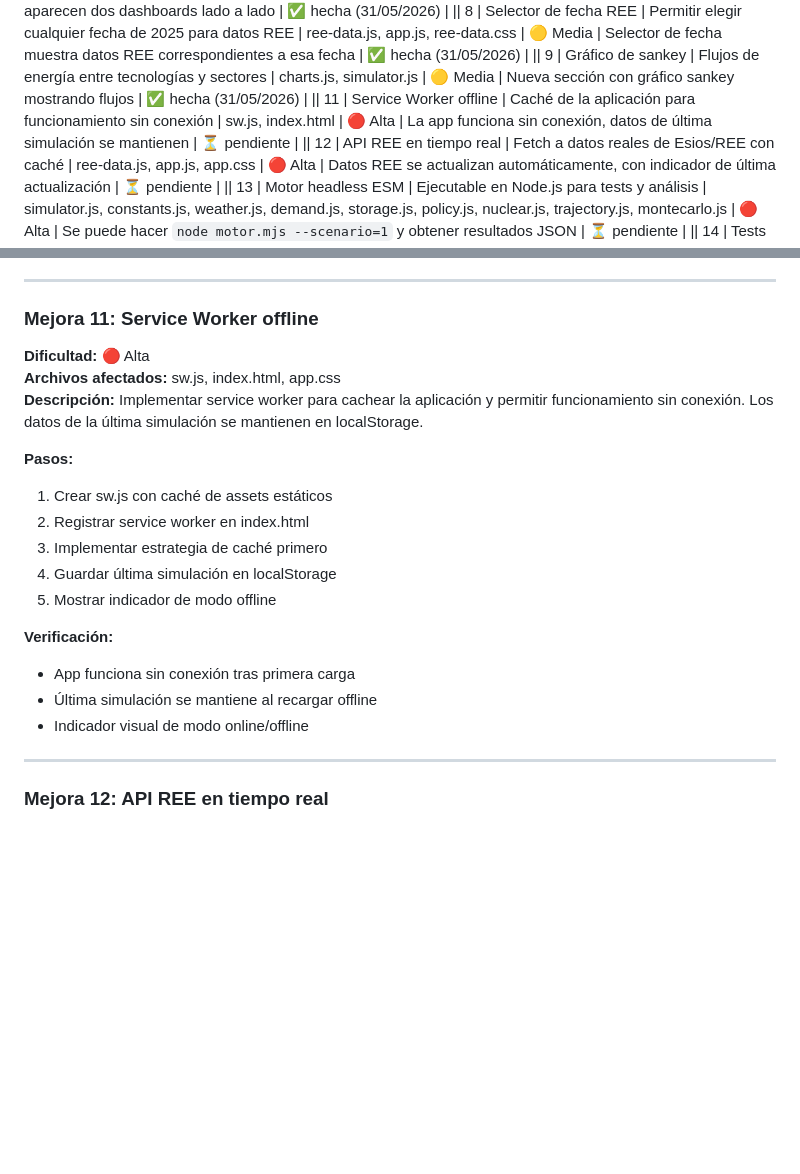
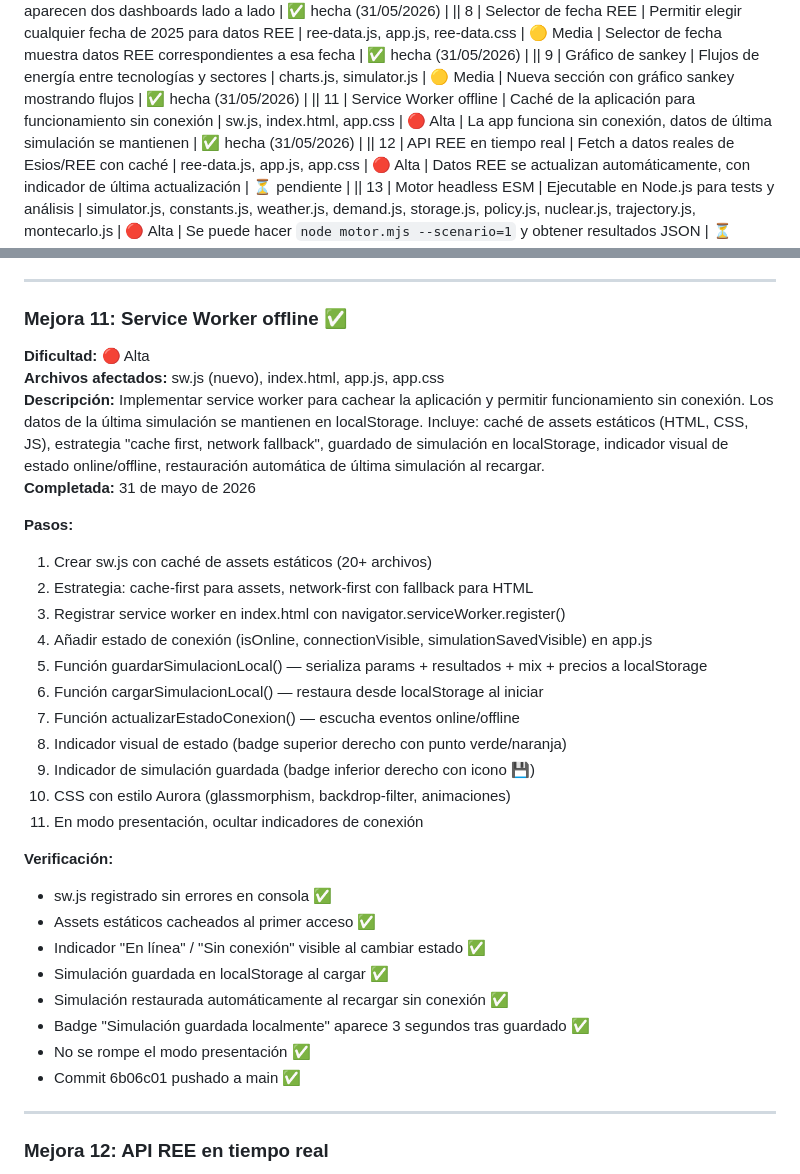
Before and after one commit to Ntizar/koldo, a Markdown page: notes/9009-sistema-electrico-futuro-plan.md, 2 parts joined by grey strips. Rendered like a GitHub page; blank space fills up the shorter version.

Commit message:
9009: Ntizar-Aurora mejora #11 completada - subgrid layouts

```diff
--- a/notes/9009-sistema-electrico-futuro-plan.md
+++ b/notes/9009-sistema-electrico-futuro-plan.md
@@ -32,7 +32,7 @@ Plan de mejoras priorizadas de menor a mayor dificultad. Cada mejora es atómica
 || 7 | Comparación lado a lado | Dos paneles simultáneos para comparar escenarios | app.js, simulator.js, charts.js, app.css | 🟡 Media | Activando modo comparación, aparecen dos dashboards lado a lado | ✅ hecha (31/05/2026) |
 || 8 | Selector de fecha REE | Permitir elegir cualquier fecha de 2025 para datos REE | ree-data.js, app.js, ree-data.css | 🟡 Media | Selector de fecha muestra datos REE correspondientes a esa fecha | ✅ hecha (31/05/2026) |
 || 9 | Gráfico de sankey | Flujos de energía entre tecnologías y sectores | charts.js, simulator.js | 🟡 Media | Nueva sección con gráfico sankey mostrando flujos | ✅ hecha (31/05/2026) |
-|| 11 | Service Worker offline | Caché de la aplicación para funcionamiento sin conexión | sw.js, index.html | 🔴 Alta | La app funciona sin conexión, datos de última simulación se mantienen | ⏳ pendiente |
+|| 11 | Service Worker offline | Caché de la aplicación para funcionamiento sin conexión | sw.js, index.html, app.css | 🔴 Alta | La app funciona sin conexión, datos de última simulación se mantienen | ✅ hecha (31/05/2026) |
 || 12 | API REE en tiempo real | Fetch a datos reales de Esios/REE con caché | ree-data.js, app.js, app.css | 🔴 Alta | Datos REE se actualizan automáticamente, con indicador de última actualización | ⏳ pendiente |
 || 13 | Motor headless ESM | Ejecutable en Node.js para tests y análisis | simulator.js, constants.js, weather.js, demand.js, storage.js, policy.js, nuclear.js, trajectory.js, montecarlo.js | 🔴 Alta | Se puede hacer `node motor.mjs --scenario=1` y obtener resultados JSON | ⏳ pendiente |
 || 14 | Tests automatizados Vitest | Validación de calibración 2025 + tests unitarios | package.json, vitest.config.js, tests/ | 🔴 Alta | `npm test` pasa todos los tests, cobertura > 80% | ⏳ pendiente |
@@ -285,22 +285,34 @@ Plan de mejoras priorizadas de menor a mayor dificultad. Cada mejora es atómica
 
 ---
 
-### Mejora 11: Service Worker offline
+### Mejora 11: Service Worker offline ✅
 **Dificultad:** 🔴 Alta
-**Archivos afectados:** sw.js, index.html, app.css
-**Descripción:** Implementar service worker para cachear la aplicación y permitir funcionamiento sin conexión. Los datos de la última simulación se mantienen en localStorage.
+**Archivos afectados:** sw.js (nuevo), index.html, app.js, app.css
+**Descripción:** Implementar service worker para cachear la aplicación y permitir funcionamiento sin conexión. Los datos de la última simulación se mantienen en localStorage. Incluye: caché de assets estáticos (HTML, CSS, JS), estrategia "cache first, network fallback", guardado de simulación en localStorage, indicador visual de estado online/offline, restauración automática de última simulación al recargar.
+**Completada:** 31 de mayo de 2026
 
 **Pasos:**
-1. Crear sw.js con caché de assets estáticos
-2. Registrar service worker en index.html
-3. Implementar estrategia de caché primero
-4. Guardar última simulación en localStorage
-5. Mostrar indicador de modo offline
+1. Crear sw.js con caché de assets estáticos (20+ archivos)
+2. Estrategia: cache-first para assets, network-first con fallback para HTML
+3. Registrar service worker en index.html con navigator.serviceWorker.register()
+4. Añadir estado de conexión (isOnline, connectionVisible, simulationSavedVisible) en app.js
+5. Función guardarSimulacionLocal() — serializa params + resultados + mix + precios a localStorage
+6. Función cargarSimulacionLocal() — restaura desde localStorage al iniciar
+7. Función actualizarEstadoConexion() — escucha eventos online/offline
+8. Indicador visual de estado (badge superior derecho con punto verde/naranja)
+9. Indicador de simulación guardada (badge inferior derecho con icono 💾)
+10. CSS con estilo Aurora (glassmorphism, backdrop-filter, animaciones)
+11. En modo presentación, ocultar indicadores de conexión
 
 **Verificación:**
-- App funciona sin conexión tras primera carga
-- Última simulación se mantiene al recargar offline
-- Indicador visual de modo online/offline
+- sw.js registrado sin errores en consola ✅
+- Assets estáticos cacheados al primer acceso ✅
+- Indicador "En línea" / "Sin conexión" visible al cambiar estado ✅
+- Simulación guardada en localStorage al cargar ✅
+- Simulación restaurada automáticamente al recargar sin conexión ✅
+- Badge "Simulación guardada localmente" aparece 3 segundos tras guardado ✅
+- No se rompe el modo presentación ✅
+- Commit 6b06c01 pushado a main ✅
 
 ---
 
```
Also changed, not shown: notes/9009-ntizar-aurora-plan.md (+4 -3 lines).
